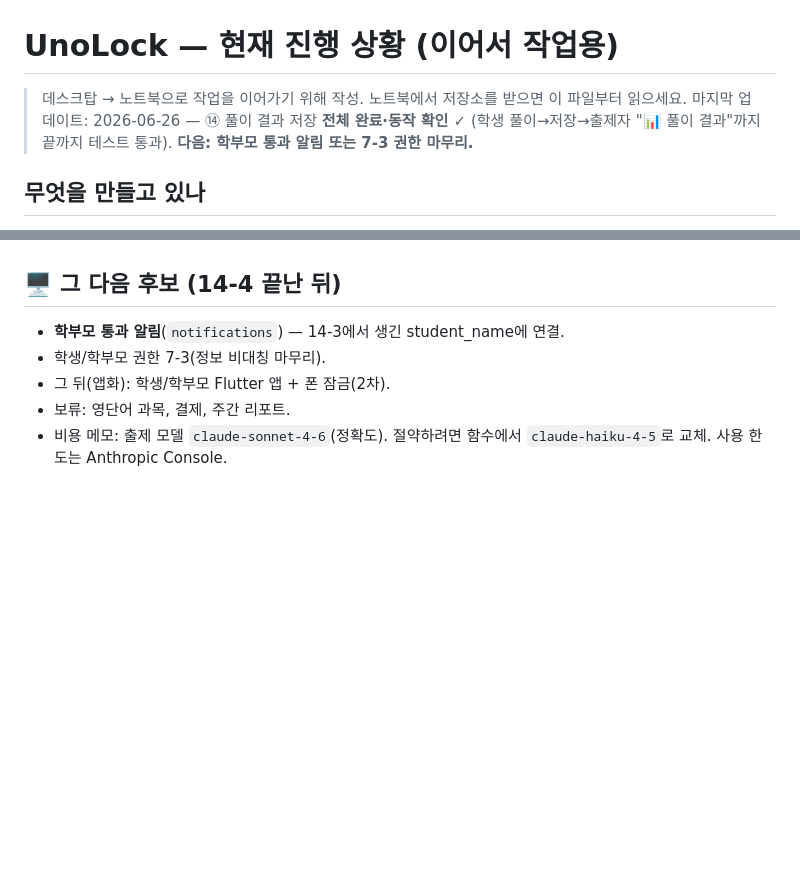
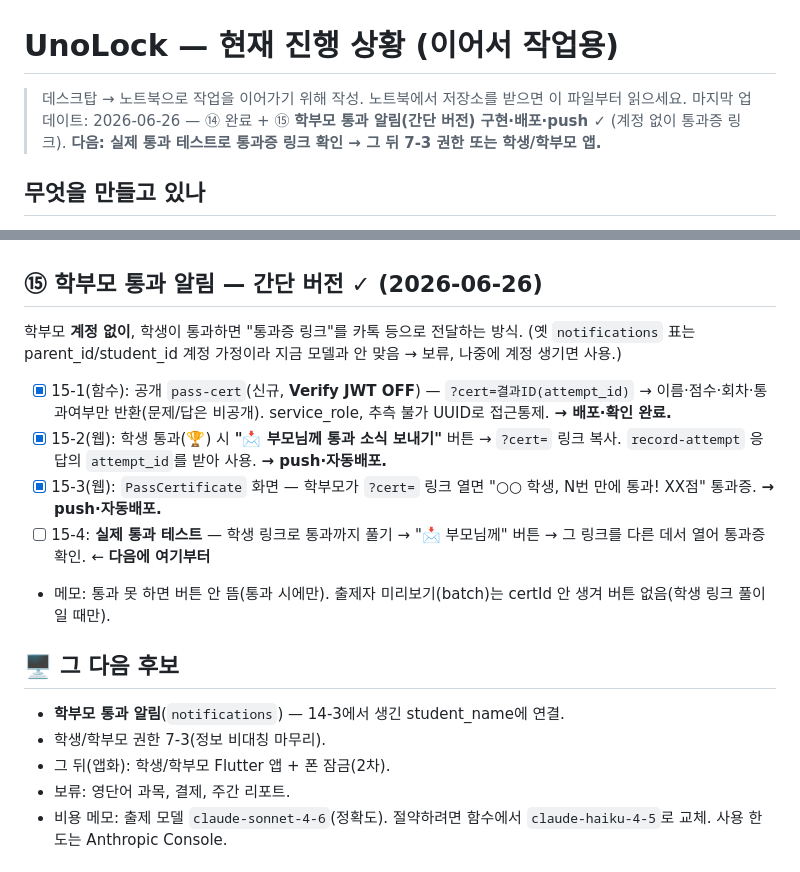
Before and after one commit to unounhee/unolock, a Markdown page: PROGRESS.md, 2 parts joined by grey strips. GitHub-like rendering; blank space fills up the shorter version.

Commit message:
PROGRESS 갱신: ⑮ 학부모 통과 알림(간단 버전) 기록, 다음=15-4 실제 통과 테스트
Co-Authored-By: Claude Opus 4.8 (1M context) <noreply@anthropic.com>

```diff
--- a/PROGRESS.md
+++ b/PROGRESS.md
@@ -1,7 +1,7 @@
 # UnoLock — 현재 진행 상황 (이어서 작업용)
 
 > 데스크탑 → 노트북으로 작업을 이어가기 위해 작성. 노트북에서 저장소를 받으면 이 파일부터 읽으세요.
-> 마지막 업데이트: 2026-06-26 — ⑭ 풀이 결과 저장 **전체 완료·동작 확인 ✓** (학생 풀이→저장→출제자 "📊 풀이 결과"까지 끝까지 테스트 통과). **다음: 학부모 통과 알림 또는 7-3 권한 마무리.**
+> 마지막 업데이트: 2026-06-26 — ⑭ 완료 + ⑮ **학부모 통과 알림(간단 버전) 구현·배포·push ✓** (계정 없이 통과증 링크). **다음: 실제 통과 테스트로 통과증 링크 확인 → 그 뒤 7-3 권한 또는 학생/학부모 앱.**
 
 ## 무엇을 만들고 있나
 교재 업로드 → AI 출제(수학) → 학생 풀이 → 채점·재출제 → 통과 → 학부모 통과 알림.
@@ -122,7 +122,15 @@
 - 메모(출제 품질): 불량 문항(답이 범위/조건/θ/근사) 방지 — 프롬프트 강화 + **코드 자동 검열**(`isGoodQuestion`,
   불량 버리고 부족하면 재생성 최대 2회) 적용. **언제든 규칙만 고쳐 두 함수 재배포하면 수정 가능.** (둘 다 배포 완료)
 
-## 🖥️ 그 다음 후보 (14-4 끝난 뒤)
+## ⑮ 학부모 통과 알림 — 간단 버전 ✓ (2026-06-26)
+학부모 **계정 없이**, 학생이 통과하면 "통과증 링크"를 카톡 등으로 전달하는 방식. (옛 `notifications` 표는 parent_id/student_id 계정 가정이라 지금 모델과 안 맞음 → 보류, 나중에 계정 생기면 사용.)
+- [x] 15-1(함수): 공개 `pass-cert`(신규, **Verify JWT OFF**) — `?cert=결과ID(attempt_id)` → 이름·점수·회차·통과여부만 반환(문제/답은 비공개). service_role, 추측 불가 UUID로 접근통제. **→ 배포·확인 완료.**
+- [x] 15-2(웹): 학생 통과(🏆) 시 **"📩 부모님께 통과 소식 보내기"** 버튼 → `?cert=` 링크 복사. `record-attempt` 응답의 `attempt_id`를 받아 사용. **→ push·자동배포.**
+- [x] 15-3(웹): `PassCertificate` 화면 — 학부모가 `?cert=` 링크 열면 "○○ 학생, N번 만에 통과! XX점" 통과증. **→ push·자동배포.**
+- [ ] 15-4: **실제 통과 테스트** — 학생 링크로 통과까지 풀기 → "📩 부모님께" 버튼 → 그 링크를 다른 데서 열어 통과증 확인. ← **다음에 여기부터**
+- 메모: 통과 못 하면 버튼 안 뜸(통과 시에만). 출제자 미리보기(batch)는 certId 안 생겨 버튼 없음(학생 링크 풀이일 때만).
+
+## 🖥️ 그 다음 후보
 - **학부모 통과 알림**(`notifications`) — 14-3에서 생긴 student_name에 연결.
 - 학생/학부모 권한 7-3(정보 비대칭 마무리).
 - 그 뒤(앱화): 학생/학부모 Flutter 앱 + 폰 잠금(2차).
```
